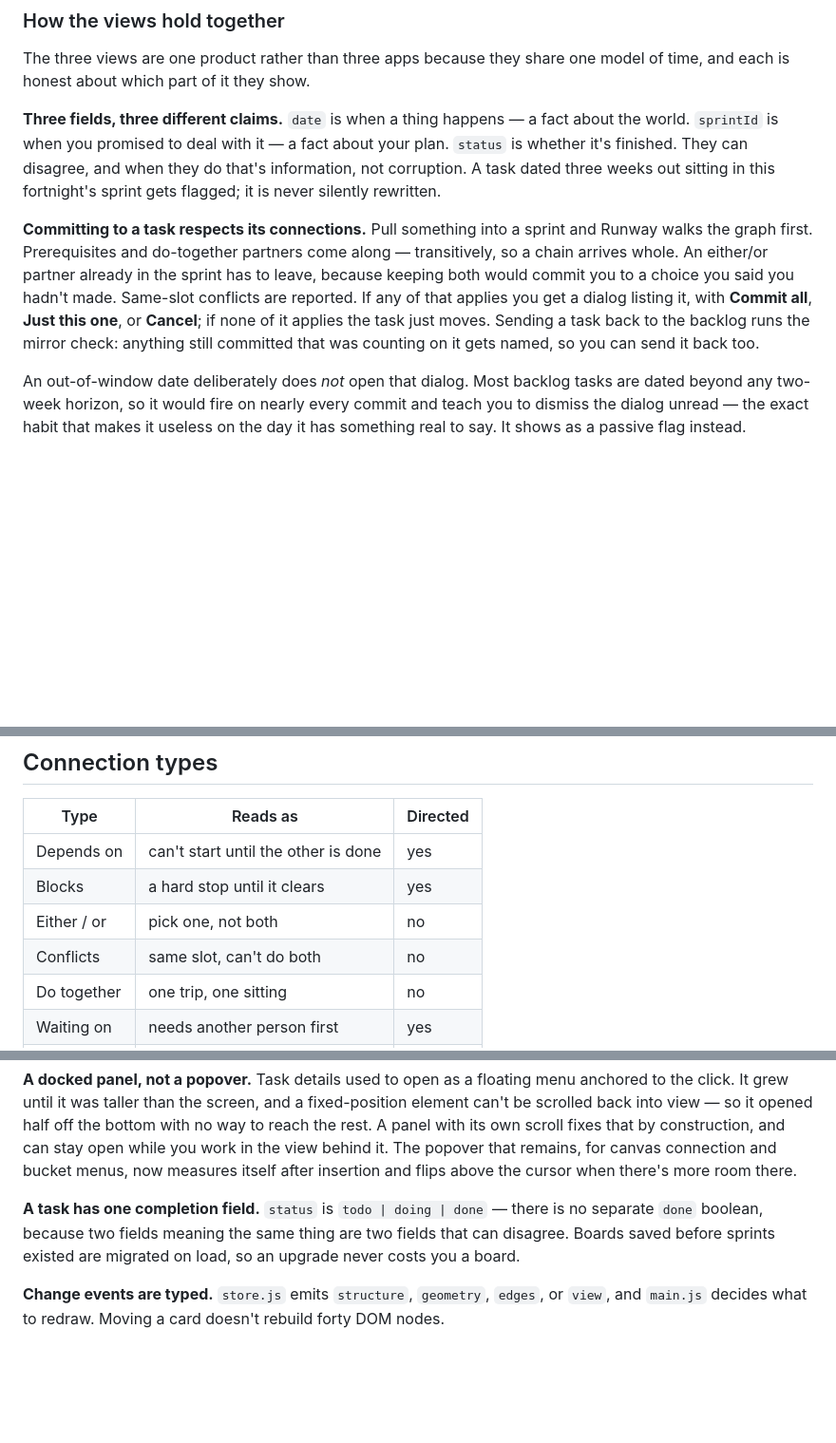
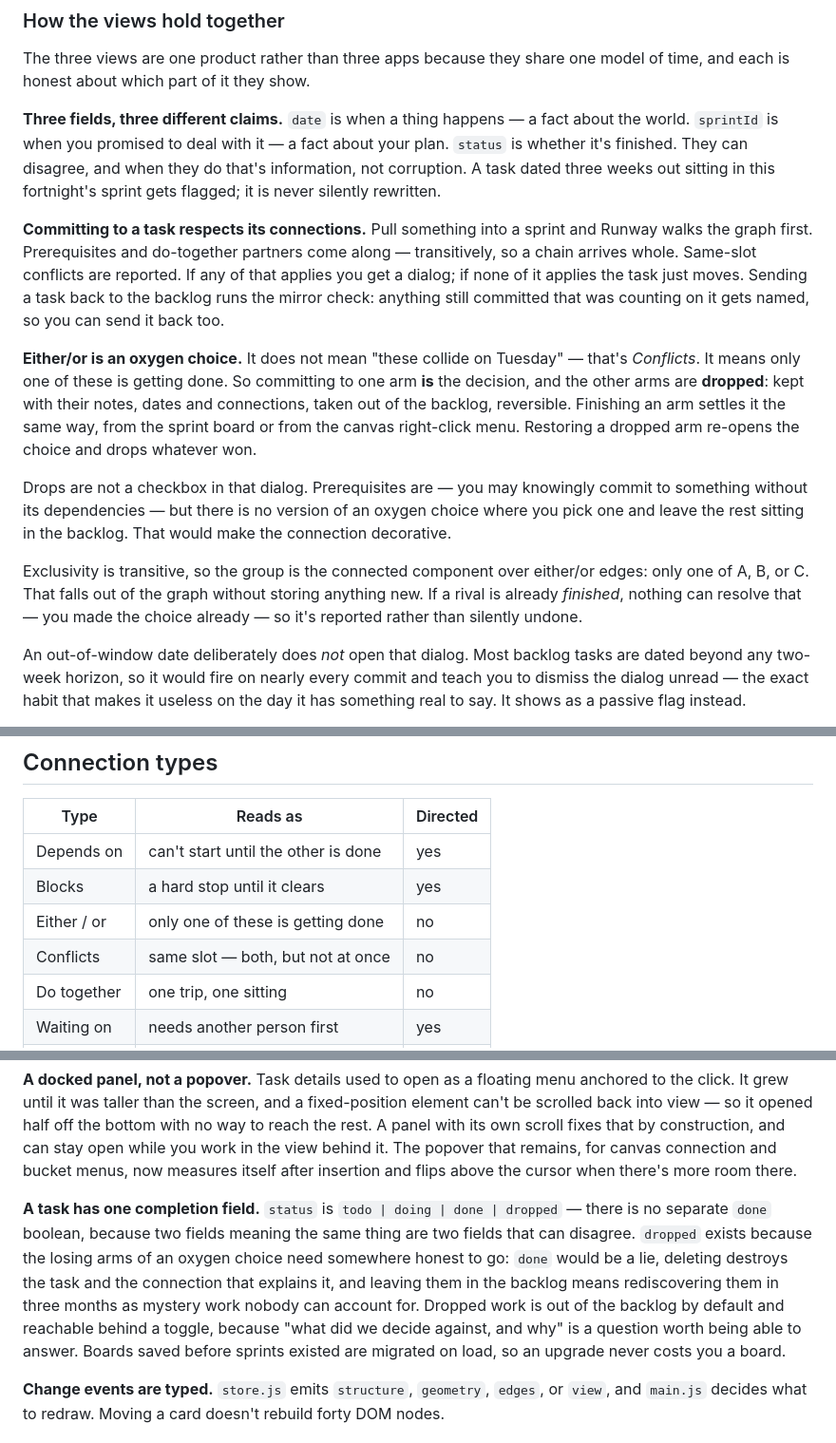
Before and after one commit to badbox29/runway, a Markdown page: README.md, 3 parts joined by grey strips. Shown at 95% size. Drawn GitHub-style; blank space fills up the shorter version.

```diff
--- a/README.md
+++ b/README.md
@@ -70,13 +70,30 @@ in this fortnight's sprint gets flagged; it is never silently rewritten.
 
 **Committing to a task respects its connections.** Pull something into a sprint
 and Runway walks the graph first. Prerequisites and do-together partners come
-along — transitively, so a chain arrives whole. An either/or partner already in
-the sprint has to leave, because keeping both would commit you to a choice you
-said you hadn't made. Same-slot conflicts are reported. If any of that applies
-you get a dialog listing it, with **Commit all**, **Just this one**, or
-**Cancel**; if none of it applies the task just moves. Sending a task back to
-the backlog runs the mirror check: anything still committed that was counting on
-it gets named, so you can send it back too.
+along — transitively, so a chain arrives whole. Same-slot conflicts are
+reported. If any of that applies you get a dialog; if none of it applies the
+task just moves. Sending a task back to the backlog runs the mirror check:
+anything still committed that was counting on it gets named, so you can send it
+back too.
+
+**Either/or is an oxygen choice.** It does not mean "these collide on Tuesday" —
+that's *Conflicts*. It means only one of these is getting done. So committing to
+one arm **is** the decision, and the other arms are **dropped**: kept with their
+notes, dates and connections, taken out of the backlog, reversible. Finishing an
+arm settles it the same way, from the sprint board or from the canvas
+right-click menu. Restoring a dropped arm re-opens the choice and drops whatever
+won.
+
+Drops are not a checkbox in that dialog. Prerequisites are — you may knowingly
+commit to something without its dependencies — but there is no version of an
+oxygen choice where you pick one and leave the rest sitting in the backlog. That
+would make the connection decorative.
+
+Exclusivity is transitive, so the group is the connected component over
+either/or edges: only one of A, B, or C. That falls out of the graph without
+storing anything new. If a rival is already *finished*, nothing can resolve
+that — you made the choice already — so it's reported rather than silently
+undone.
 
 An out-of-window date deliberately does *not* open that dialog. Most backlog
 tasks are dated beyond any two-week horizon, so it would fire on nearly every
@@ -143,8 +161,8 @@ between machines.
 |---|---|---|
 | Depends on | can't start until the other is done | yes |
 | Blocks | a hard stop until it clears | yes |
-| Either / or | pick one, not both | no |
-| Conflicts | same slot, can't do both | no |
+| Either / or | only one of these is getting done | no |
+| Conflicts | same slot — both, but not at once | no |
 | Do together | one trip, one sitting | no |
 | Waiting on | needs another person first | yes |
 | Informs | changes how you'd do the other | yes |
@@ -248,9 +266,15 @@ by construction, and can stay open while you work in the view behind it. The
 popover that remains, for canvas connection and bucket menus, now measures
 itself after insertion and flips above the cursor when there's more room there.
 
-**A task has one completion field.** `status` is `todo | doing | done` — there
-is no separate `done` boolean, because two fields meaning the same thing are
-two fields that can disagree. Boards saved before sprints existed are migrated
+**A task has one completion field.** `status` is `todo | doing | done |
+dropped` — there is no separate `done` boolean, because two fields meaning the
+same thing are two fields that can disagree. `dropped` exists because the losing
+arms of an oxygen choice need somewhere honest to go: `done` would be a lie,
+deleting destroys the task and the connection that explains it, and leaving them
+in the backlog means rediscovering them in three months as mystery work nobody
+can account for. Dropped work is out of the backlog by default and reachable
+behind a toggle, because "what did we decide against, and why" is a question
+worth being able to answer. Boards saved before sprints existed are migrated
 on load, so an upgrade never costs you a board.
 
 **Change events are typed.** `store.js` emits `structure`, `geometry`, `edges`,
```
Also changed, not shown: other parts of README.md (+1 -0 lines).
